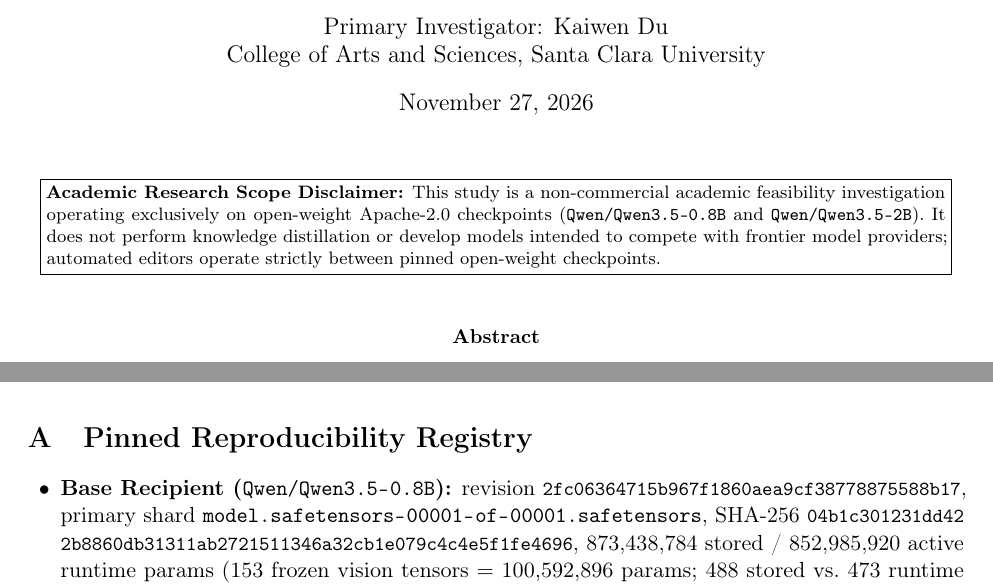
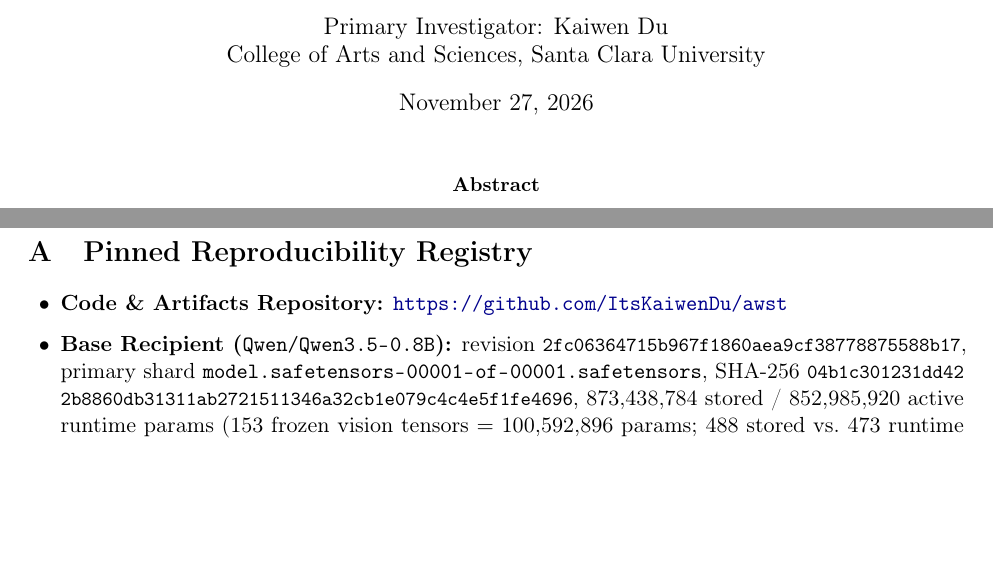
Before and after one commit to ItsKaiwenDu/awst, a LaTeX paper (paper/main.tex): two parts of pages 1 and 14 of 15 before the commit and two parts of pages 1 and 14 of 14 after it, joined at a grey line, cut so that both start at the same text, the shorter picture padded with empty space. Compiled offline with pdfLaTeX.

Commit message:
Commit: Move GitHub Repo Link To Appendix A & Remove Disclaimer Box
1. Remove the page-1 Academic Research Scope Disclaimer box from paper/main.tex and paper/awst_paper.md.
2. Add the GitHub repository URL (https://github.com/ItsKaiwenDu/awst) at the top of Appendix A in both manuscripts.
3. Rebuild awst_overleaf.zip and verify verify_paper_numbers.py and 18/18 pytest checks pass.

```diff
--- a/paper/main.tex
+++ b/paper/main.tex
@@ -38,14 +38,6 @@ College of Arts and Sciences, Santa Clara University
 \begin{document}
 
 \maketitle
-
-\vspace{-0.8em}
-\begin{center}
-\fbox{\parbox{0.96\linewidth}{\footnotesize
-\textbf{Academic Research Scope Disclaimer:} This study is a non-commercial academic feasibility investigation operating exclusively on open-weight Apache-2.0 checkpoints (\texttt{Qwen/Qwen3.5-0.8B} and \texttt{Qwen/Qwen3.5-2B}). It does not perform knowledge distillation or develop models intended to compete with frontier model providers; automated editors operate strictly between pinned open-weight checkpoints.
-}}
-\end{center}
-\vspace{0.3em}
 
 \begin{abstract}
 Recent work shows that AI agents can inspect a language model's weights and make targeted edits without training. We test whether an agent can go further and \emph{transplant} a learned capability from a larger donor model (\texttt{Qwen/Qwen3.5-2B}) into a smaller, fixed-architecture recipient (\texttt{Qwen/Qwen3.5-0.8B}) with zero gradient updates. We call this \textbf{Agentic Weight-Space Transplantation (AWST)}.
@@ -351,6 +343,7 @@ On the infrastructure side, selective HTTP 206 byte-range retrieval reliably fet
 \section{Pinned Reproducibility Registry}
 
 \begin{itemize}
+\item \textbf{Code \& Artifacts Repository:} \url{https://github.com/ItsKaiwenDu/awst}
 \item \textbf{Base Recipient (\codepath{Qwen/Qwen3.5-0.8B}):} revision \codehash{2fc06364715b967f1860aea9cf38778875588b17}, primary shard \codepath{model.safetensors-00001-of-00001.safetensors}, SHA-256 \codehash{04b1c301231dd422b8860db31311ab2721511346a32cb1e079c4c4e5f1fe4696}, 873,438,784 stored / 852,985,920 active runtime params (153 frozen vision tensors $=$ 100,592,896 params; 488 stored vs.\ 473 runtime tensors omitting 15 \texttt{mtp.*} tensors). Pinned runtime stack: Python 3.11.16, \texttt{torch 2.15.0}, \texttt{transformers 5.24.1}, \texttt{safetensors 0.8.0}, \texttt{datasets 5.2.0}, \texttt{scipy}, macOS 27.2.1.
 \item \textbf{Donor (\codepath{Qwen/Qwen3.5-2B}):} revision \codehash{15852e8c16360a2fea060d615a32b45270f8a8fc}, primary shard SHA-256 \codehash{aa33250c4fc64891ddfaba3a314fd9542ea371843c387178b425fbcc5ed680b1}, 2,274,069,824 stored params.
 \item \textbf{Persistent Finalist Shard Digests (\codepath{runs/manifests/m3_frozen_checkpoint_audit.json}):}
```
Also changed, not shown: paper/awst_paper.md (+1 -2 lines), 1 other file.
